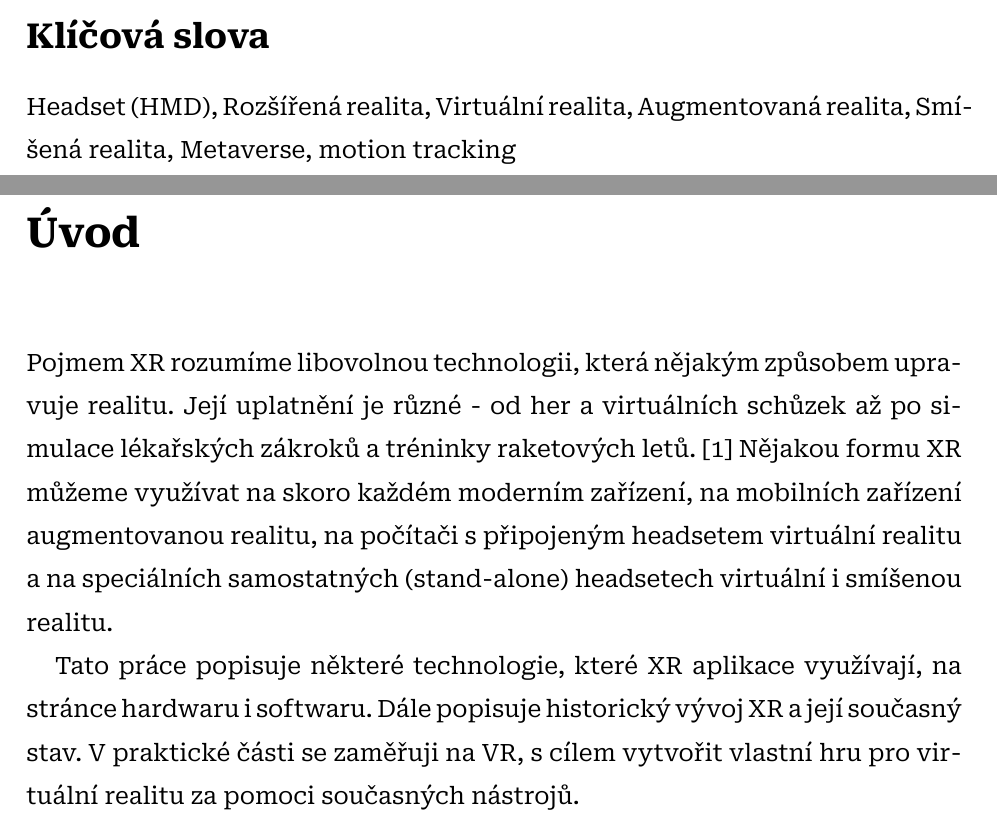
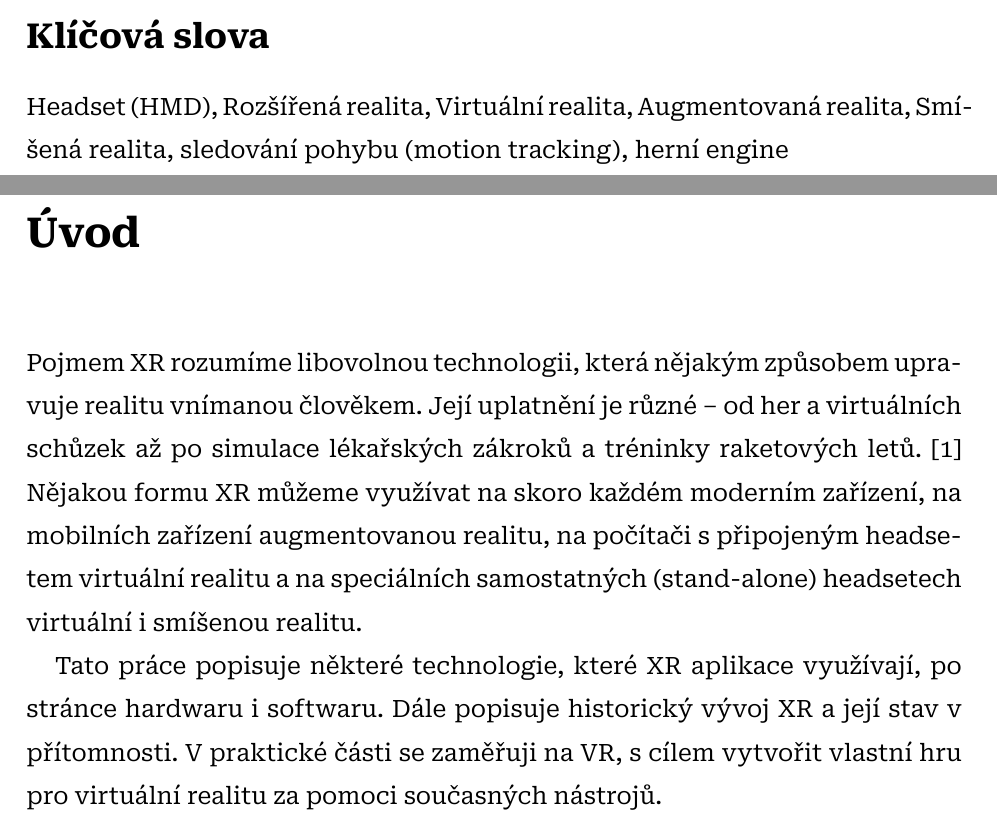
Before and after one commit to sykdan/puzzle_prism, a LaTeX thesis (SykdanMaturitniPrace.tex, which reads doc/0_Uvod.tex): two parts of pages 3 and 7 of 38, joined at a grey line, cut so that both start at the same text. Compiled offline with XeLaTeX.

Commit message:
uprava uvodu

```diff
--- a/SykdanMaturitniPrace.tex
+++ b/SykdanMaturitniPrace.tex
@@ -24,7 +24,7 @@
 	Tato práce popisuje historii \gls{xr} a její různá technologická zpracování, na úrovni hardwaru i softwaru. V druhé části se zaměřuje na softwarovou stránku \gls{xr} a postup při tvorbě vlastního projektu pro \gls{vr}.
 }
 { % Klíčová slova
-	Headset (HMD), Rozšířená realita, Virtuální realita, Augmentovaná realita, Smíšená realita, Metaverse, motion tracking
+	Headset (HMD), Rozšířená realita, Virtuální realita, Augmentovaná realita, Smíšená realita, sledování pohybu (motion tracking), herní engine
 }
 \podekovani
 {
--- a/doc/0_Uvod.tex
+++ b/doc/0_Uvod.tex
@@ -1,6 +1,6 @@
 \chapter*{Úvod}
 \addcontentsline{toc}{chapter}{Úvod}
 
-Pojmem \gls{xr} rozumíme libovolnou technologii, která nějakým způsobem upravuje realitu. Její uplatnění je různé - od her a virtuálních schůzek až po simulace lékařských zákroků a tréninky raketových letů. \cite{muni_kybernetika} Nějakou formu \gls{xr} můžeme využívat na skoro každém moderním zařízení, na mobilních zařízení augmentovanou realitu, na počítači s připojeným headsetem virtuální realitu a na speciálních samostatných (stand-alone) headsetech virtuální i smíšenou realitu.
+Pojmem \gls{xr} rozumíme libovolnou technologii, která nějakým způsobem upravuje realitu vnímanou člověkem. Její uplatnění je různé -- od her a virtuálních schůzek až po simulace lékařských zákroků a tréninky raketových letů. \cite{muni_kybernetika} Nějakou formu \gls{xr} můžeme využívat na skoro každém moderním zařízení, na mobilních zařízení augmentovanou realitu, na počítači s připojeným headsetem virtuální realitu a na speciálních samostatných (stand-alone) headsetech virtuální i smíšenou realitu.
 
-Tato práce popisuje některé technologie, které \gls{xr} aplikace využívají, na stránce hardwaru i softwaru. Dále popisuje historický vývoj XR a její současný stav. V praktické části se zaměřuji na \gls{vr}, s cílem vytvořit vlastní hru pro virtuální realitu za pomoci současných nástrojů.
+Tato práce popisuje některé technologie, které \gls{xr} aplikace využívají, po stránce hardwaru i softwaru. Dále popisuje historický vývoj XR a její stav v přítomnosti. V praktické části se zaměřuji na \gls{vr}, s cílem vytvořit vlastní hru pro virtuální realitu za pomoci současných nástrojů.
```
